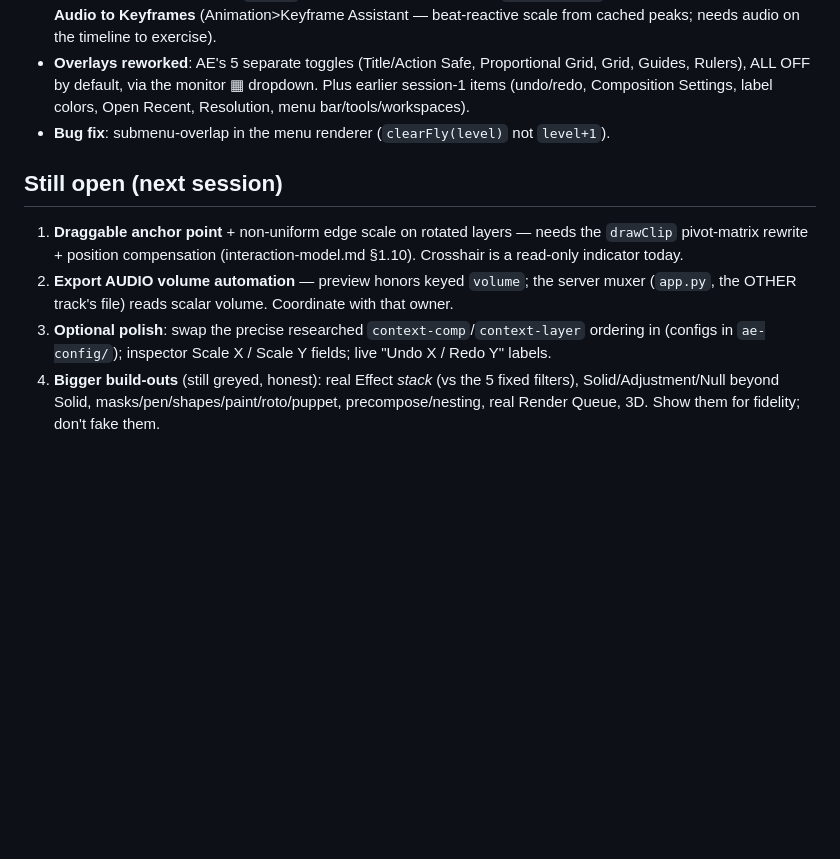
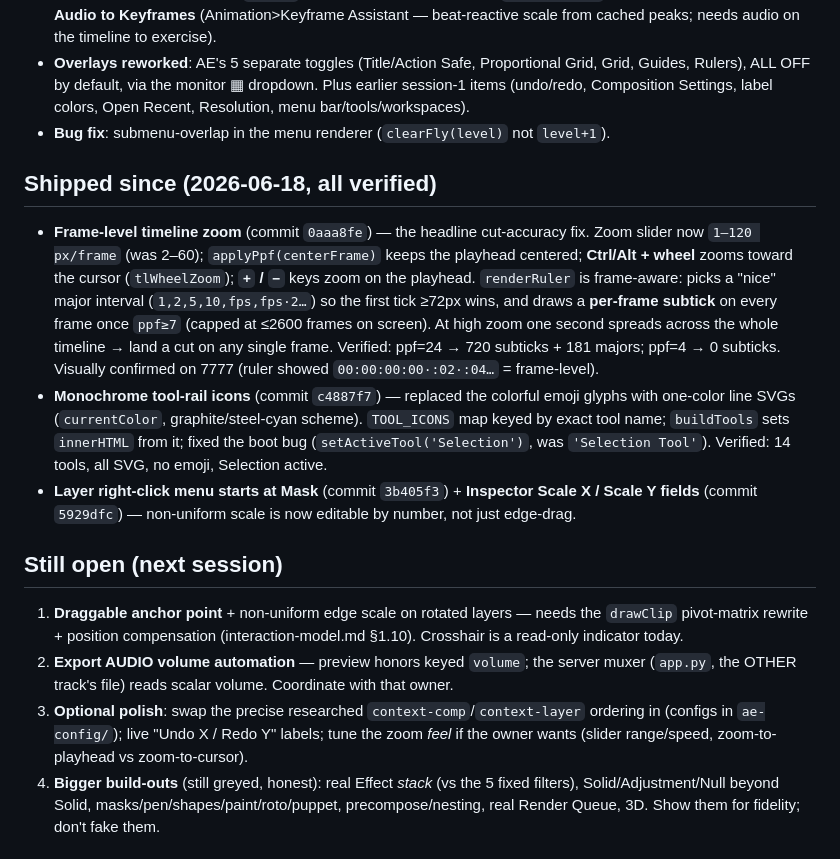
Before and after one commit to tiffagnx/Arkitect, a Markdown page: EDITOR_AE_HANDOFF.md, the part around the change. Rendered like a GitHub page; blank space fills up the shorter version.

Commit message:
ARKITECT: Editor handoff — record frame-level zoom + mono icons + Scale X/Y
Bring EDITOR_AE_HANDOFF.md current with the latest shipped editor work so the
next session picks up cleanly: frame-level timeline zoom (0aaa8fe), monochrome
SVG tool icons (c4887f7), layer menu starts at Mask (3b405f3), inspector
Scale X/Y (5929dfc). Trims the now-done items off the open list.

Co-Authored-By: Claude Opus 4.8 <noreply@anthropic.com>

```diff
--- a/EDITOR_AE_HANDOFF.md
+++ b/EDITOR_AE_HANDOFF.md
@@ -31,10 +31,15 @@ Wired menu actions: File New/Open/Save/Save As/Increment & Save/Revert/Export ·
 - **Overlays reworked**: AE's 5 separate toggles (Title/Action Safe, Proportional Grid, Grid, Guides, Rulers), ALL OFF by default, via the monitor ▦ dropdown. Plus earlier session-1 items (undo/redo, Composition Settings, label colors, Open Recent, Resolution, menu bar/tools/workspaces).
 - **Bug fix**: submenu-overlap in the menu renderer (`clearFly(level)` not `level+1`).
 
+## Shipped since (2026-06-18, all verified)
+- **Frame-level timeline zoom** (commit `0aaa8fe`) — the headline cut-accuracy fix. Zoom slider now `1–120 px/frame` (was 2–60); `applyPpf(centerFrame)` keeps the playhead centered; **Ctrl/Alt + wheel** zooms toward the cursor (`tlWheelZoom`); **`+` / `−`** keys zoom on the playhead. `renderRuler` is frame-aware: picks a "nice" major interval (`1,2,5,10,fps,fps·2…`) so the first tick ≥72px wins, and draws a **per-frame subtick** on every frame once `ppf≥7` (capped at ≤2600 frames on screen). At high zoom one second spreads across the whole timeline → land a cut on any single frame. Verified: ppf=24 → 720 subticks + 181 majors; ppf=4 → 0 subticks. Visually confirmed on 7777 (ruler showed `00:00:00:00·:02·:04…` = frame-level).
+- **Monochrome tool-rail icons** (commit `c4887f7`) — replaced the colorful emoji glyphs with one-color line SVGs (`currentColor`, graphite/steel-cyan scheme). `TOOL_ICONS` map keyed by exact tool name; `buildTools` sets `innerHTML` from it; fixed the boot bug (`setActiveTool('Selection')`, was `'Selection Tool'`). Verified: 14 tools, all SVG, no emoji, Selection active.
+- **Layer right-click menu starts at Mask** (commit `3b405f3`) + **Inspector Scale X / Scale Y fields** (commit `5929dfc`) — non-uniform scale is now editable by number, not just edge-drag.
+
 ## Still open (next session)
 1. **Draggable anchor point** + non-uniform edge scale on rotated layers — needs the `drawClip` pivot-matrix rewrite + position compensation (interaction-model.md §1.10). Crosshair is a read-only indicator today.
 2. **Export AUDIO volume automation** — preview honors keyed `volume`; the server muxer (`app.py`, the OTHER track's file) reads scalar volume. Coordinate with that owner.
-3. **Optional polish**: swap the precise researched `context-comp`/`context-layer` ordering in (configs in `ae-config/`); inspector Scale X / Scale Y fields; live "Undo X / Redo Y" labels.
+3. **Optional polish**: swap the precise researched `context-comp`/`context-layer` ordering in (configs in `ae-config/`); live "Undo X / Redo Y" labels; tune the zoom *feel* if the owner wants (slider range/speed, zoom-to-playhead vs zoom-to-cursor).
 4. **Bigger build-outs** (still greyed, honest): real Effect *stack* (vs the 5 fixed filters), Solid/Adjustment/Null beyond Solid, masks/pen/shapes/paint/roto/puppet, precompose/nesting, real Render Queue, 3D. Show them for fidelity; don't fake them.
 
 ## Gotchas
```
